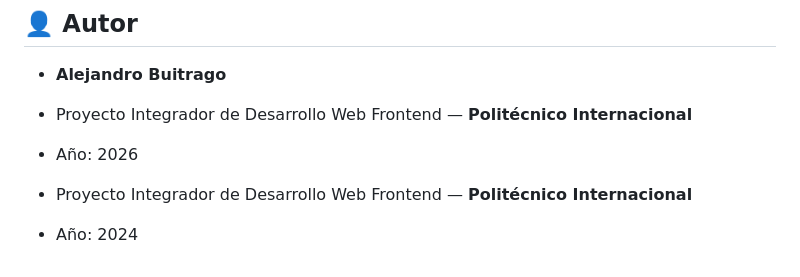
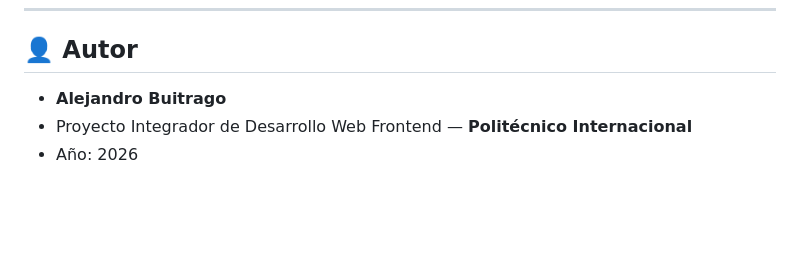
Before and after one commit to Alejo7394/Proyecto-integrador, a Markdown page: README.md, the part around the change. Drawn GitHub-style; blank space fills up the shorter version.

Commit message:
Correciones de ortografia
Se corrigen errores de ortografia

```diff
--- a/README.md
+++ b/README.md
@@ -91,6 +91,3 @@ Este proyecto es una aplicación web puramente frontend, por lo que **no requier
 - **Alejandro Buitrago**
 - Proyecto Integrador de Desarrollo Web Frontend — **Politécnico Internacional**
 - Año: 2026
-
-- Proyecto Integrador de Desarrollo Web Frontend — **Politécnico Internacional**
-- Año: 2024
```
